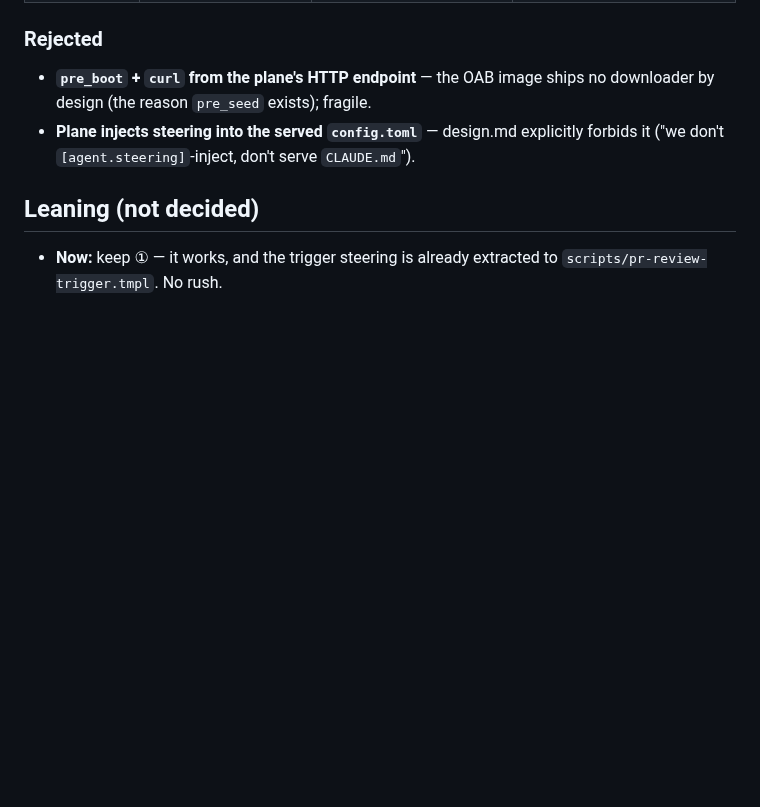
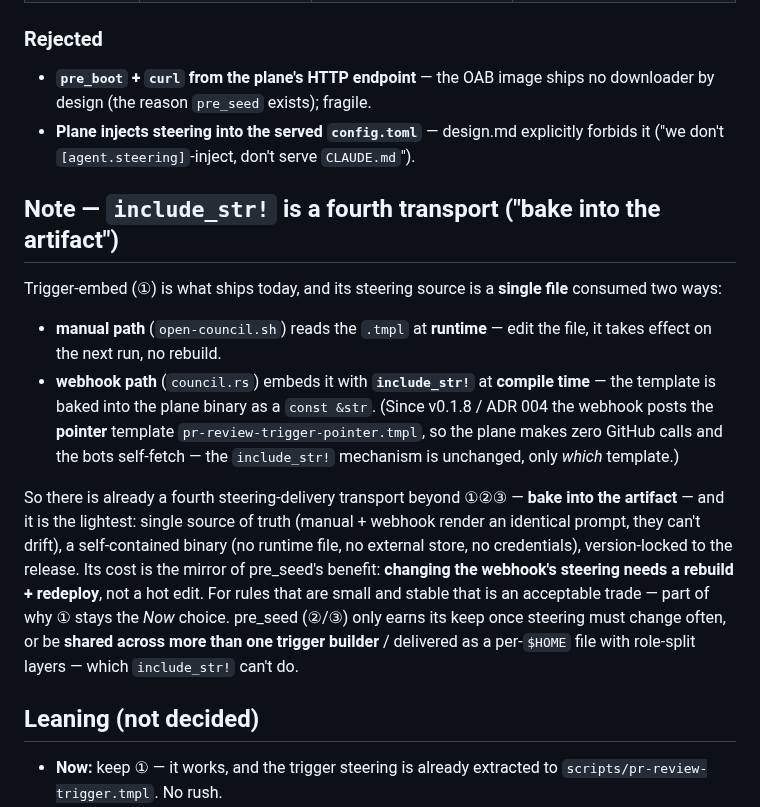
Before and after one commit to canyugs/openab-control-plane, a Markdown page: docs/adr/003-steering-delivery.md, the part around the change. Drawn GitHub-style; blank space fills up the shorter version.

Commit message:
docs(adr-003): note include_str! as a fourth steering transport
Cross-reference the shipped reality: the webhook path bakes its trigger
template into the binary via include_str! (council.rs) — a "bake into the
artifact" transport beyond ADR 003's ①②③. Lightest option (single source of
truth, self-contained binary, version-locked) at the cost of rebuild-to-change.
Notes that since v0.1.8/ADR 004 the embedded template is the pointer
(self-fetch) one. Reinforces why ① stays the "Now" choice.

Co-Authored-By: Claude Opus 4.8 (1M context) <noreply@anthropic.com>

```diff
--- a/docs/adr/003-steering-delivery.md
+++ b/docs/adr/003-steering-delivery.md
@@ -64,6 +64,29 @@ LocalStack/MinIO path. Two consequences:
 - **Plane injects steering into the served `config.toml`** — design.md explicitly
   forbids it ("we don't `[agent.steering]`-inject, don't serve `CLAUDE.md`").
 
+## Note — `include_str!` is a fourth transport ("bake into the artifact")
+
+Trigger-embed (①) is what ships today, and its steering source is a **single file**
+consumed two ways:
+
+- **manual path** (`open-council.sh`) reads the `.tmpl` at **runtime** — edit the
+  file, it takes effect on the next run, no rebuild.
+- **webhook path** (`council.rs`) embeds it with **`include_str!`** at **compile
+  time** — the template is baked into the plane binary as a `const &str`. (Since
+  v0.1.8 / ADR 004 the webhook posts the **pointer** template
+  `pr-review-trigger-pointer.tmpl`, so the plane makes zero GitHub calls and the
+  bots self-fetch — the `include_str!` mechanism is unchanged, only *which* template.)
+
+So there is already a fourth steering-delivery transport beyond ①②③ — **bake into
+the artifact** — and it is the lightest: single source of truth (manual + webhook
+render an identical prompt, they can't drift), a self-contained binary (no runtime
+file, no external store, no credentials), version-locked to the release. Its cost is
+the mirror of pre_seed's benefit: **changing the webhook's steering needs a rebuild +
+redeploy**, not a hot edit. For rules that are small and stable that is an acceptable
+trade — part of why ① stays the *Now* choice. pre_seed (②/③) only earns its keep once
+steering must change often, or be **shared across more than one trigger builder** /
+delivered as a per-`$HOME` file with role-split layers — which `include_str!` can't do.
+
 ## Leaning (not decided)
 
 - **Now:** keep ① — it works, and the trigger steering is already extracted to
```
